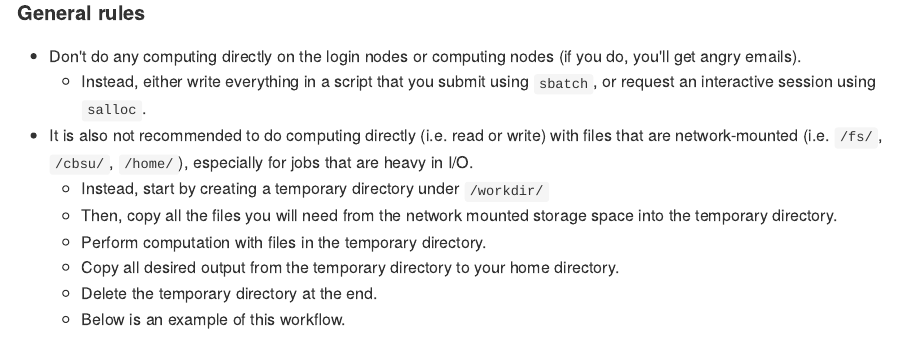
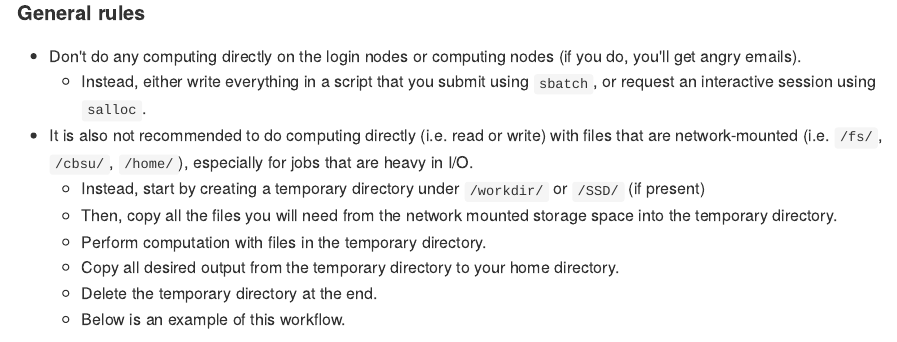
Before and after one commit to therkildsen-lab/user-guide, an R Markdown document (slurm_tutorial/slurm.Rmd): the page in a window 1100 px wide, from 2970 px down. The pictures show the output file slurm_tutorial/slurm.md that the author committed with the source, drawn offline in the style of GitHub; long lines of code are wrapped.

Commit message:
added SSD

```diff
--- a/slurm_tutorial/slurm.Rmd
+++ b/slurm_tutorial/slurm.Rmd
@@ -98,7 +98,7 @@ General Info
 * Don't do any computing directly on the login nodes or computing nodes (if you do, you'll get angry emails).
     * Instead, either write everything in a script that you submit using `sbatch`, or request an interactive session using `salloc`.
 * It is also not recommended to do computing directly (i.e. read or write) with files that are network-mounted (i.e. `/fs/`, `/cbsu/`, `/home/`), especially for jobs that are heavy in I/O.
-    * Instead, start by creating a temporary directory under `/workdir/`
+    * Instead, start by creating a temporary directory under `/workdir/` or `/SSD/` (if present)
     * Then, copy all the files you will need from the network mounted storage space into the temporary directory.
     * Perform computation with files in the temporary directory.
     * Copy all desired output from the temporary directory to your home directory.
```
Also changed, not shown: slurm_tutorial/slurm.md.
